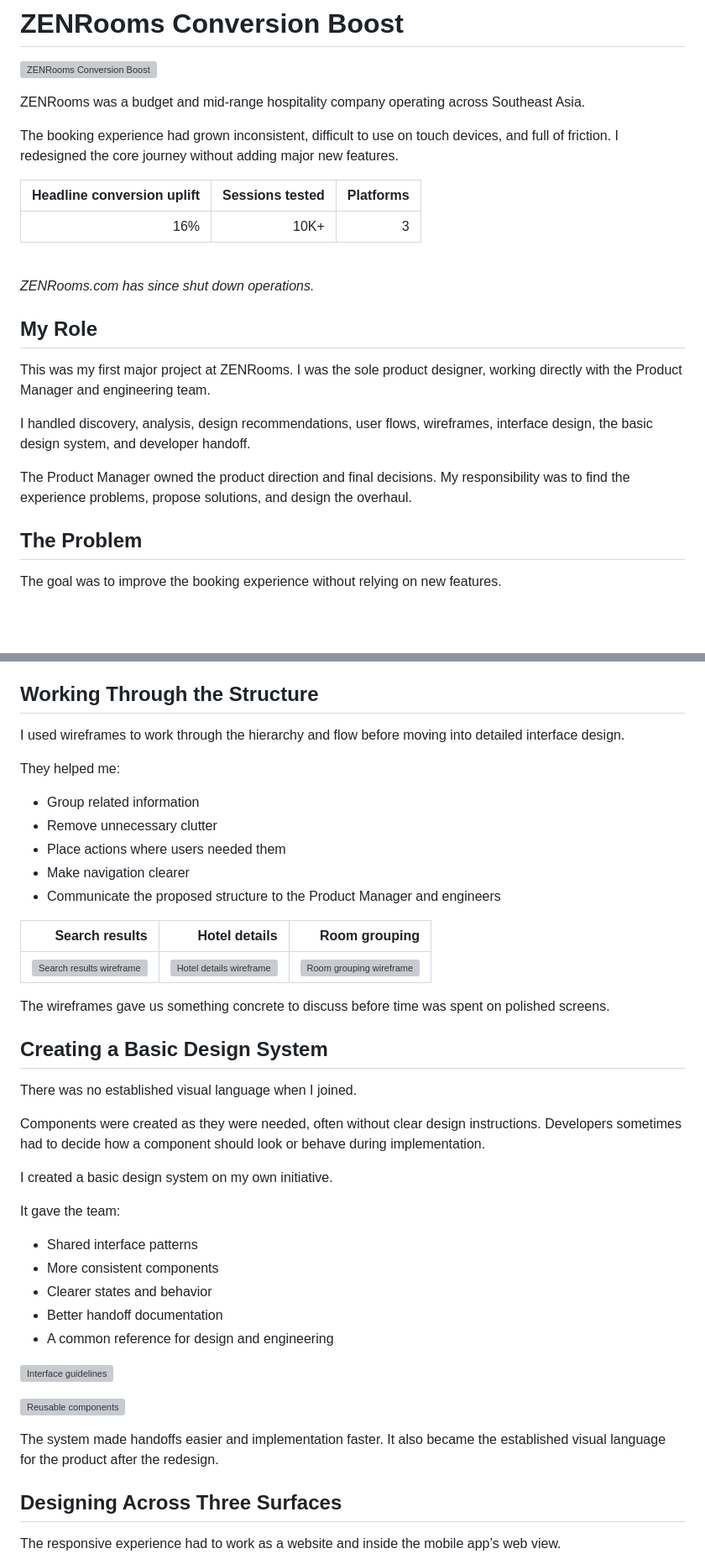
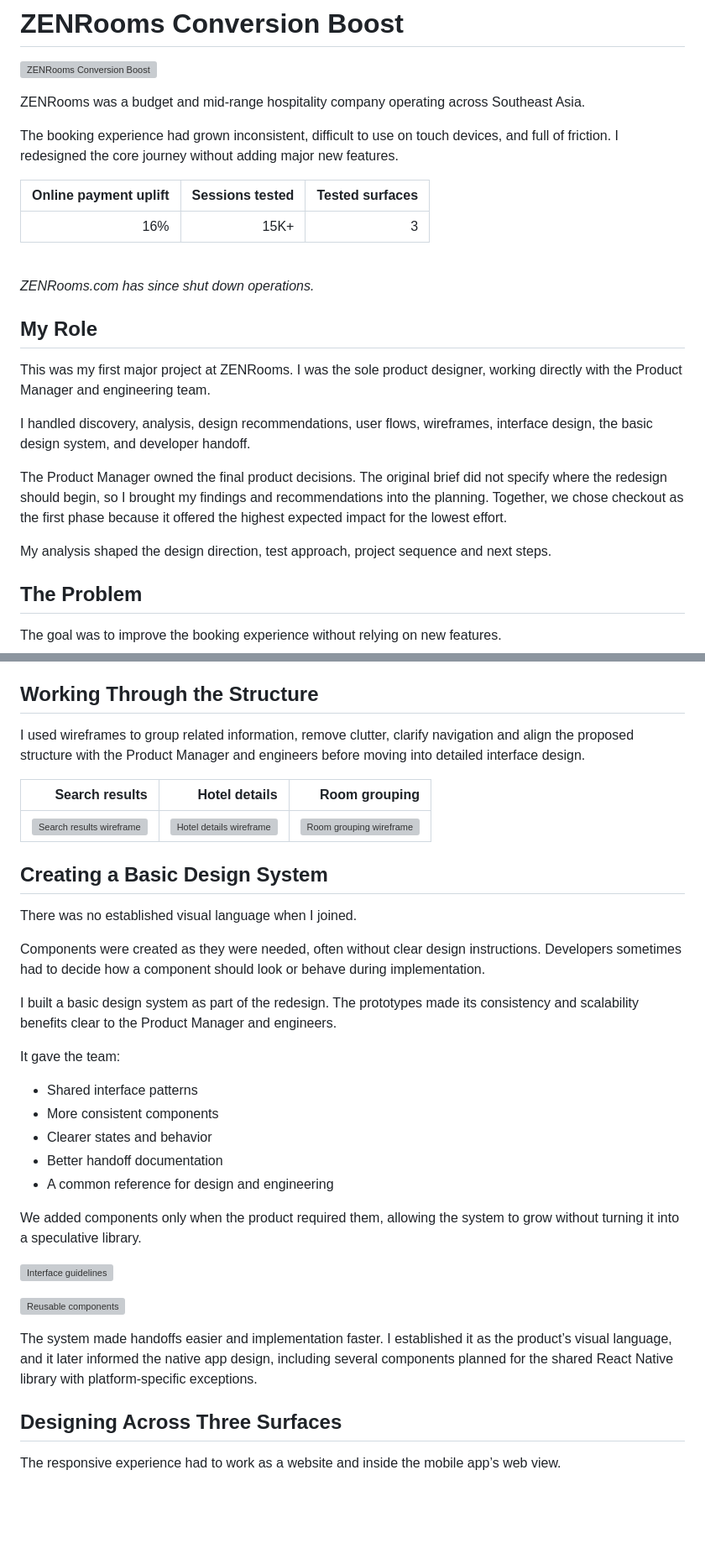
Before and after one commit to arashr/portfolio, a Markdown page: content/04-zenrooms-conversion-boost.md, 2 parts joined by grey strips. Shown at 84% size. Drawn GitHub-style; blank space fills up the shorter version; grey boxes are pictures that could not be loaded.

Commit message:
Clarify ZENRooms conversion case as evidence-led phasing.
Tighten metrics, checkout diagnosis, A/B scope, and design-system ownership so the story matches how the redesign was sequenced and measured.

```diff
--- a/content/04-zenrooms-conversion-boost.md
+++ b/content/04-zenrooms-conversion-boost.md
@@ -13,9 +13,9 @@ ZENRooms was a budget and mid-range hospitality company operating across Southea
 
 The booking experience had grown inconsistent, difficult to use on touch devices, and full of friction. I redesigned the core journey without adding major new features.
 
-| Headline conversion uplift | Sessions tested | Platforms |
+| Online payment uplift | Sessions tested | Tested surfaces |
 |---:|---:|---:|
-| 16% | 10K+ | 3 |
+| 16% | 15K+ | 3 |
 
 <br>
 
@@ -27,7 +27,9 @@ This was my first major project at ZENRooms. I was the sole product designer, wo
 
 I handled discovery, analysis, design recommendations, user flows, wireframes, interface design, the basic design system, and developer handoff.
 
-The Product Manager owned the product direction and final decisions. My responsibility was to find the experience problems, propose solutions, and design the overhaul.
+The Product Manager owned the final product decisions. The original brief did not specify where the redesign should begin, so I brought my findings and recommendations into the planning. Together, we chose checkout as the first phase because it offered the highest expected impact for the lowest effort.
+
+My analysis shaped the design direction, test approach, project sequence and next steps.
 
 ## The Problem
 
@@ -137,21 +142,11 @@ The product contained a lot of information. Removing all of it was not an option
 
 ## Working Through the Structure
 
-I used wireframes to work through the hierarchy and flow before moving into detailed interface design.
-
-They helped me:
-
-- Group related information
-- Remove unnecessary clutter
-- Place actions where users needed them
-- Make navigation clearer
-- Communicate the proposed structure to the Product Manager and engineers
+I used wireframes to group related information, remove clutter, clarify navigation and align the proposed structure with the Product Manager and engineers before moving into detailed interface design.
 
 | Search results | Hotel details | Room grouping |
 |---:|---:|---:|
 | ![Search results wireframe](src/zen-web-wireframe1.png "Search results wireframe") | ![Hotel details wireframe](src/zen-web-wireframe2.png "Hotel details wireframe") | ![Room grouping wireframe](src/zen-web-wireframe3.png "Room grouping wireframe") |
-
-The wireframes gave us something concrete to discuss before time was spent on polished screens.
 
 ## Creating a Basic Design System
 
@@ -159,7 +154,7 @@ There was no established visual language when I joined.
 
 Components were created as they were needed, often without clear design instructions. Developers sometimes had to decide how a component should look or behave during implementation.
 
-I created a basic design system on my own initiative.
+I built a basic design system as part of the redesign. The prototypes made its consistency and scalability benefits clear to the Product Manager and engineers.
 
 It gave the team:
 
@@ -169,11 +164,13 @@ It gave the team:
 - Better handoff documentation
 - A common reference for design and engineering
 
+We added components only when the product required them, allowing the system to grow without turning it into a speculative library.
+
 ![Interface guidelines](src/zen-web-ds1.png "iso Interface guidelines for design and engineering")
 
 ![Reusable components](src/zen-web-ds2.png "iso Reusable components used across the booking journey")
 
-The system made handoffs easier and implementation faster. It also became the established visual language for the product after the redesign.
+The system made handoffs easier and implementation faster. I established it as the product’s visual language, and it later informed the native app design, including several components planned for the shared React Native library with platform-specific exceptions.
 
 ## Designing Across Three Surfaces
 
```
Also changed, not shown: other parts of content/04-zenrooms-conversion-boost.md (+14 -11 lines).
